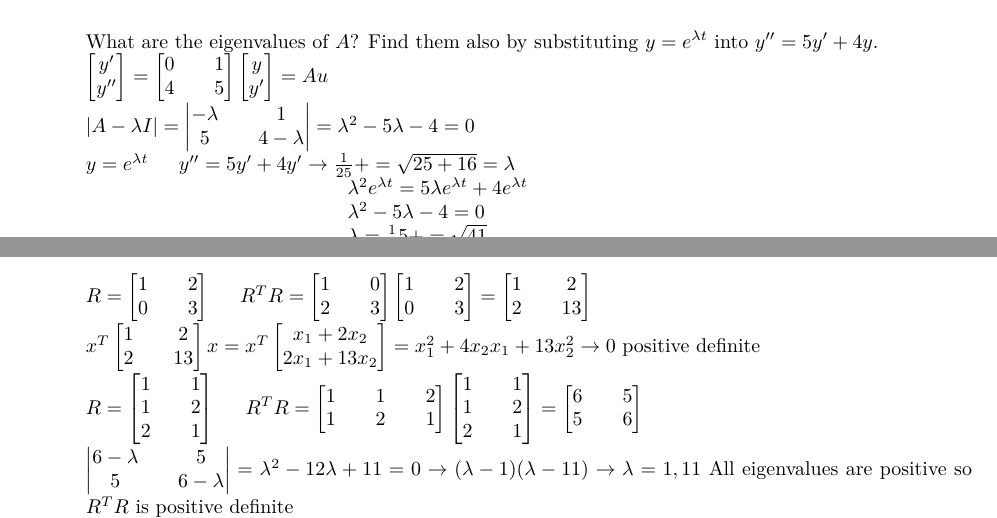
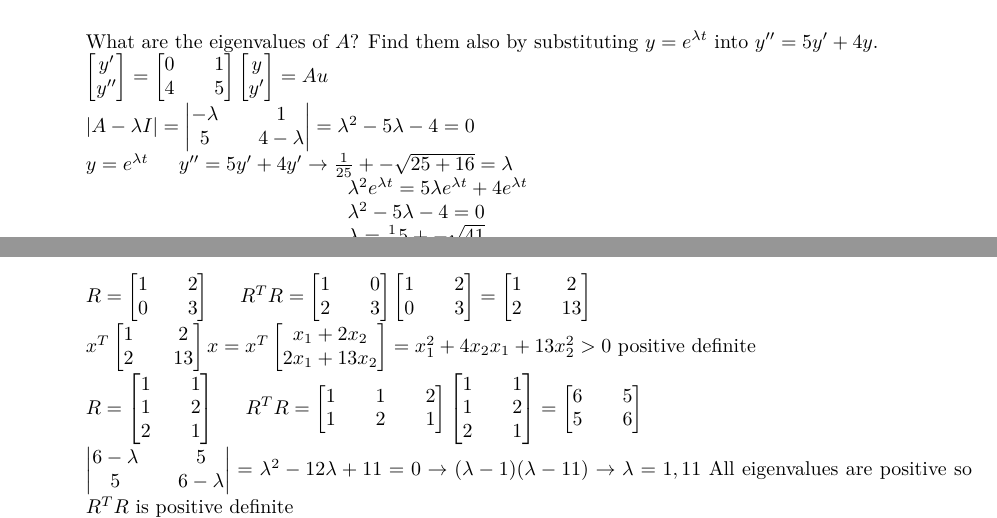
Before and after one commit to dustinos3/math2270, a LaTeX problem sheet (Homework6.tex): two parts of pages 7 and 9 of 12, joined at a grey line, cut so that both start at the same text. Compiled offline with pdfLaTeX.

Commit message:
fixed errors

```diff
--- a/Homework6.tex
+++ b/Homework6.tex
@@ -1423,13 +1423,13 @@ $$
 $\\
 $y = e^{\lambda t}$
 \hspace{3mm}
-$y'' = 5y' + 4y' \rightarrow \frac{1}{25} += \sqrt{25 + 16} = \lambda$\\
+$y'' = 5y' + 4y' \rightarrow \frac{1}{25} +- \sqrt{25 + 16} = \lambda$\\
 \hspace{45mm}
 $\lambda^2e^{\lambda t} = 5 \lambda e^{\lambda t} + 4e^{\lambda t}$\\
 \hspace{45mm}
 $\lambda^2 - 5 \lambda - 4 = 0$\\
 \hspace{45mm}
-$\lambda = \frac{1}{2} 5 += \sqrt{41}$\\
+$\lambda = \frac{1}{2} 5 +- \sqrt{41}$\\
 \vspace{13mm}
 %~~~~~~~~~~~~~~~~~~~~~~~~~~~~~~~~~~~~~~~~~~~~~~~~~~~~~~~~~~~~~~
 \item[6.3.21] Write $A = \left[\begin{smallmatrix} 1 && 4\\ 0 && 0 \end{smallmatrix} \right]$ in the form $S\Lambda S^{-1}$. Find $e^{At}$ from $Se^{\Lambda t} S^{-1}$.\\
@@ -1939,7 +1939,7 @@ x_1 + 2x_2\\
 2x_1 + 13x_2
 \end{bmatrix}
 =
-x_1^2 + 4x_2x_1 + 13x_2^2 \rightarrow 0
+x_1^2 + 4x_2x_1 + 13x_2^2 > 0
 $$
 $
 positive definite\\
```
Also changed, not shown: Homework6.pdf, Homework6.tex (2 more changed lines).
